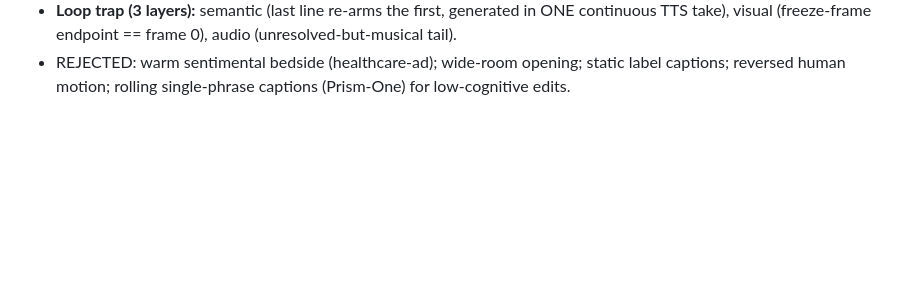
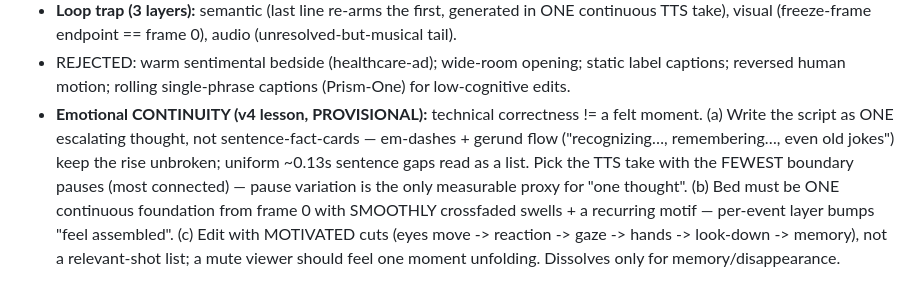
Before and after one commit to Noctilucenty/Curio-Video-Automation, a Markdown page: docs/curio/VIRAL_PLAYBOOK.md, the part around the change. Rendered like a GitHub page; blank space fills up the shorter version.

Commit message:
Terminal Lucidity v4 tone lessons: emotional continuity + audio self-judge limit
- VIRAL_PLAYBOOK.md (PROVISIONAL): continuity != technical correctness — script as ONE
  escalating thought (em-dash/gerund flow; pick the most-connected TTS take); ONE continuous
  bed with crossfaded swells + recurring motif (per-event bumps feel assembled); MOTIVATED
  cuts not a shot list; dissolves only for memory/disappearance.
- PRODUCTION_DOCTRINE.md (LOCKED): audio cannot be self-judged — measure objective proxies
  (loudness/silence/pause-variation), route the subjective tonal verdict to a human/audio judge.

Co-Authored-By: Claude Opus 4.8 (1M context) <noreply@anthropic.com>

```diff
--- a/docs/curio/VIRAL_PLAYBOOK.md
+++ b/docs/curio/VIRAL_PLAYBOOK.md
@@ -219,3 +219,12 @@ Curio's own publishing analytics confirm them:**
   TTS take), visual (freeze-frame endpoint == frame 0), audio (unresolved-but-musical tail).
 - REJECTED: warm sentimental bedside (healthcare-ad); wide-room opening; static label captions;
   reversed human motion; rolling single-phrase captions (Prism-One) for low-cognitive edits.
+- **Emotional CONTINUITY (v4 lesson, PROVISIONAL):** technical correctness != a felt moment.
+  (a) Write the script as ONE escalating thought, not sentence-fact-cards — em-dashes + gerund
+  flow ("recognizing…, remembering…, even old jokes") keep the rise unbroken; uniform ~0.13s
+  sentence gaps read as a list. Pick the TTS take with the FEWEST boundary pauses (most
+  connected) — pause variation is the only measurable proxy for "one thought". (b) Bed must be
+  ONE continuous foundation from frame 0 with SMOOTHLY crossfaded swells + a recurring motif —
+  per-event layer bumps "feel assembled". (c) Edit with MOTIVATED cuts (eyes move -> reaction
+  -> gaze -> hands -> look-down -> memory), not a relevant-shot list; a mute viewer should feel
+  one moment unfolding. Dissolves only for memory/disappearance.
```
Also changed, not shown: docs/curio/PRODUCTION_DOCTRINE.md (+6 -0 lines).
